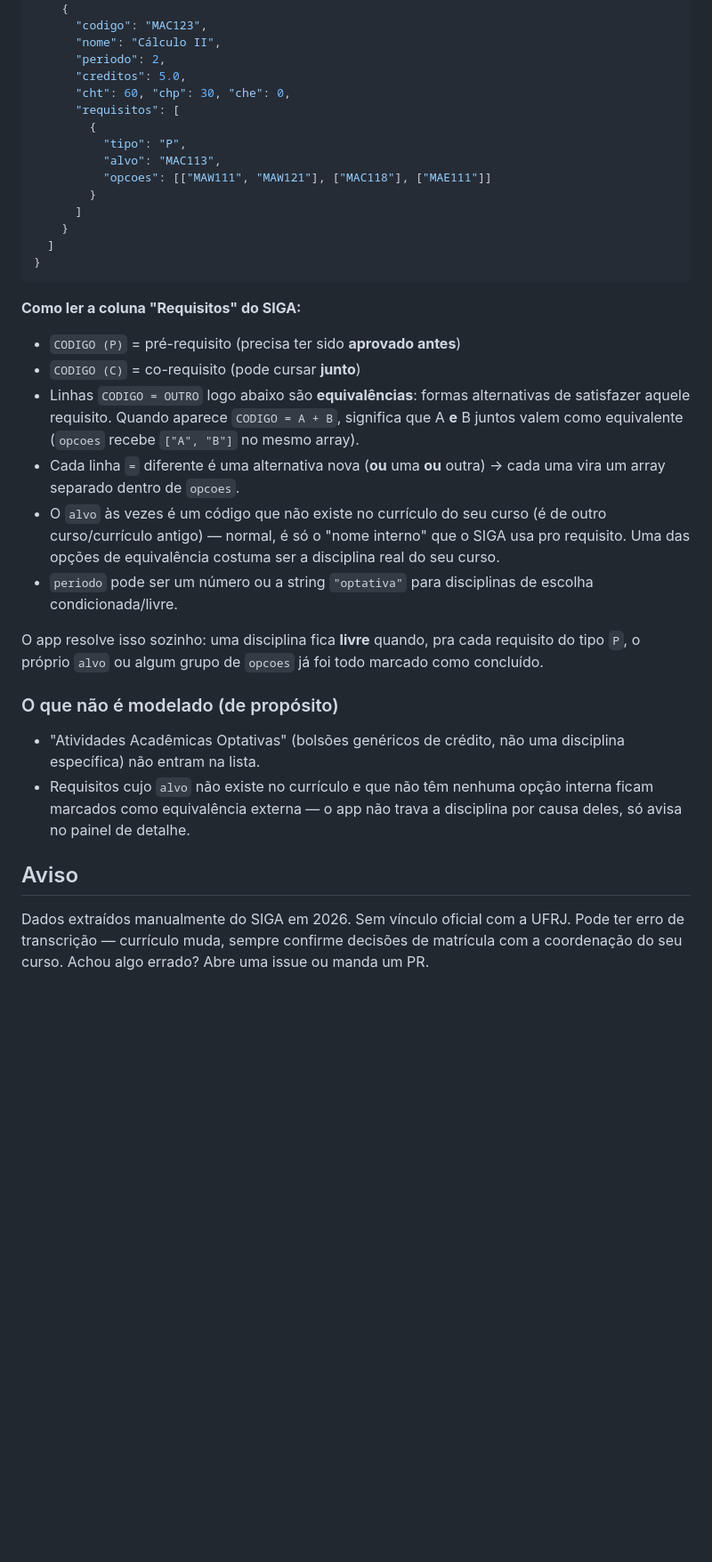
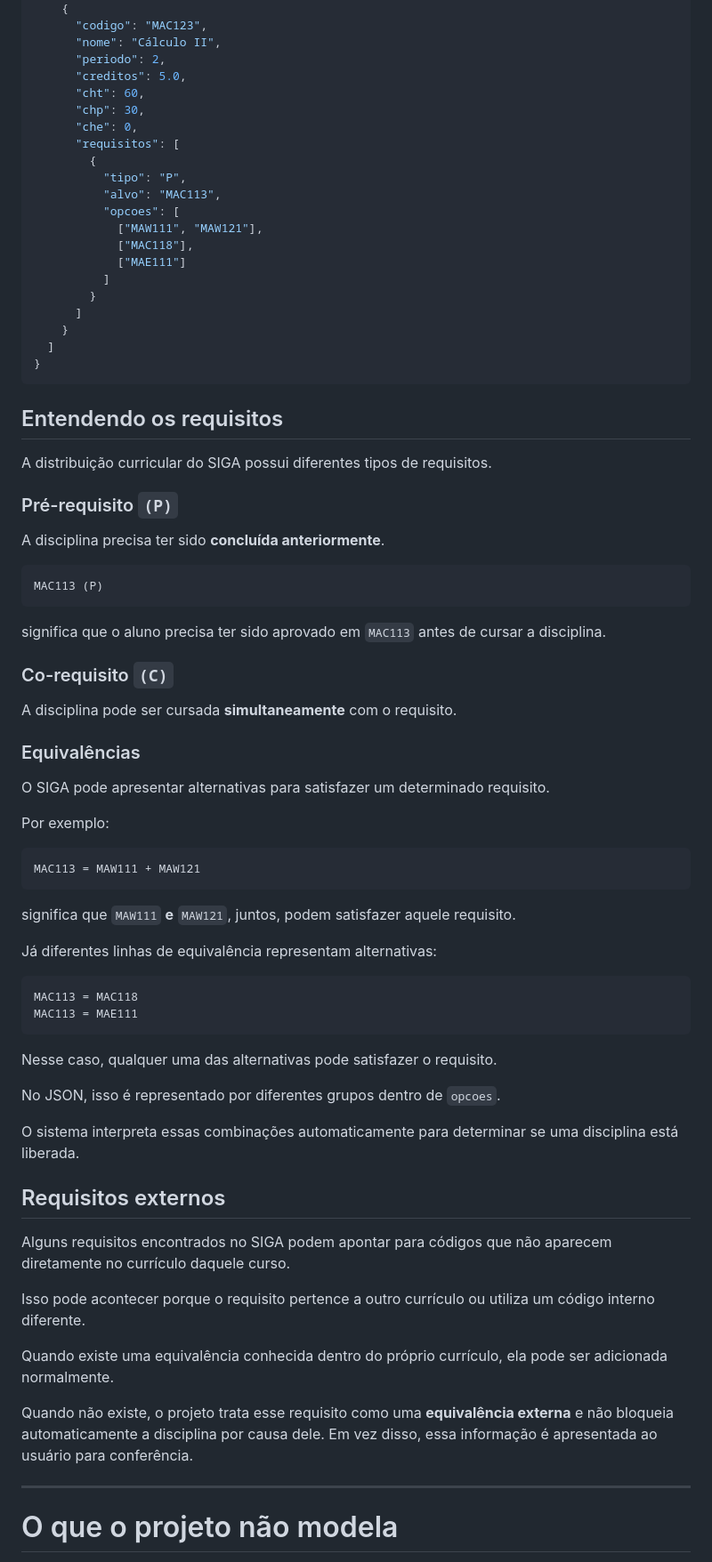
Before and after one commit to Sgcont/PuxarMateriasUFRJCursos, a Markdown page: README.md, the part around one of its changes. Shown at 89% size. GitHub-like rendering; blank space fills up the shorter version.

````diff
--- a/README.md
+++ b/README.md
@@ -63,12 +172,18 @@ Isso é o que faz o projeto valer pra "qualquer um", não só pra um curso. Pra
       "nome": "Cálculo II",
       "periodo": 2,
       "creditos": 5.0,
-      "cht": 60, "chp": 30, "che": 0,
+      "cht": 60,
+      "chp": 30,
+      "che": 0,
       "requisitos": [
         {
           "tipo": "P",
           "alvo": "MAC113",
-          "opcoes": [["MAW111", "MAW121"], ["MAC118"], ["MAE111"]]
+          "opcoes": [
+            ["MAW111", "MAW121"],
+            ["MAC118"],
+            ["MAE111"]
+          ]
         }
       ]
     }
@@ -76,22 +191,60 @@ Isso é o que faz o projeto valer pra "qualquer um", não só pra um curso. Pra
 }
 ```
 
-**Como ler a coluna "Requisitos" do SIGA:**
+## Entendendo os requisitos
 
-- `CODIGO (P)` = pré-requisito (precisa ter sido **aprovado antes**)
-- `CODIGO (C)` = co-requisito (pode cursar **junto**)
-- Linhas `CODIGO = OUTRO` logo abaixo são **equivalências**: formas alternativas de satisfazer aquele requisito. Quando aparece `CODIGO = A + B`, significa que A **e** B juntos valem como equivalente (`opcoes` recebe `["A", "B"]` no mesmo array).
-- Cada linha `=` diferente é uma alternativa nova (**ou** uma **ou** outra) → cada uma vira um array separado dentro de `opcoes`.
-- O `alvo` às vezes é um código que não existe no currículo do seu curso (é de outro curso/currículo antigo) — normal, é só o "nome interno" que o SIGA usa pro requisito. Uma das opções de equivalência costuma ser a disciplina real do seu curso.
-- `periodo` pode ser um número ou a string `"optativa"` para disciplinas de escolha condicionada/livre.
+A distribuição curricular do SIGA possui diferentes tipos de requisitos.
 
-O app resolve isso sozinho: uma disciplina fica **livre** quando, pra cada requisito do tipo `P`, o próprio `alvo` ou algum grupo de `opcoes` já foi todo marcado como concluído.
+### Pré-requisito `(P)`
 
-### O que não é modelado (de propósito)
+A disciplina precisa ter sido **concluída anteriormente**.
 
-- "Atividades Acadêmicas Optativas" (bolsões genéricos de crédito, não uma disciplina específica) não entram na lista.
-- Requisitos cujo `alvo` não existe no currículo e que não têm nenhuma opção interna ficam marcados como equivalência externa — o app não trava a disciplina por causa deles, só avisa no painel de detalhe.
+```text
+MAC113 (P)
+```
 
-## Aviso
+significa que o aluno precisa ter sido aprovado em `MAC113` antes de cursar a disciplina.
 
-Dados extraídos manualmente do SIGA em 2026. Sem vínculo oficial com a UFRJ. Pode ter erro de transcrição — currículo muda, sempre confirme decisões de matrícula com a coordenação do seu curso. Achou algo errado? Abre uma issue ou manda um PR.
+### Co-requisito `(C)`
+
+A disciplina pode ser cursada **simultaneamente** com o requisito.
+
+### Equivalências
+
+O SIGA pode apresentar alternativas para satisfazer um determinado requisito.
+
+Por exemplo:
+
+```text
+MAC113 = MAW111 + MAW121
+```
+
+significa que `MAW111` **e** `MAW121`, juntos, podem satisfazer aquele requisito.
+
+Já diferentes linhas de equivalência representam alternativas:
+
+```text
+MAC113 = MAC118
+MAC113 = MAE111
+```
+
+Nesse caso, qualquer uma das alternativas pode satisfazer o requisito.
+
+No JSON, isso é representado por diferentes grupos dentro de `opcoes`.
+
+O sistema interpreta essas combinações automaticamente para determinar se uma disciplina está liberada.
+
+## Requisitos externos
+
+Alguns requisitos encontrados no SIGA podem apontar para códigos que não aparecem diretamente no currículo daquele curso.
+
+Isso pode acontecer porque o requisito pertence a outro currículo ou utiliza um código interno diferente.
+
+Quando existe uma equivalência conhecida dentro do próprio currículo, ela pode ser adicionada normalmente.
+
+Quando não existe, o projeto trata esse requisito como uma **equivalência externa** e não bloqueia automaticamente a disciplina por causa dele. Em vez disso, essa informação é apresentada ao usuário para conferência.
+
+---
+
+# O que o projeto não modela
+
````
Also changed, not shown: other parts of README.md (+180 -26 lines).
